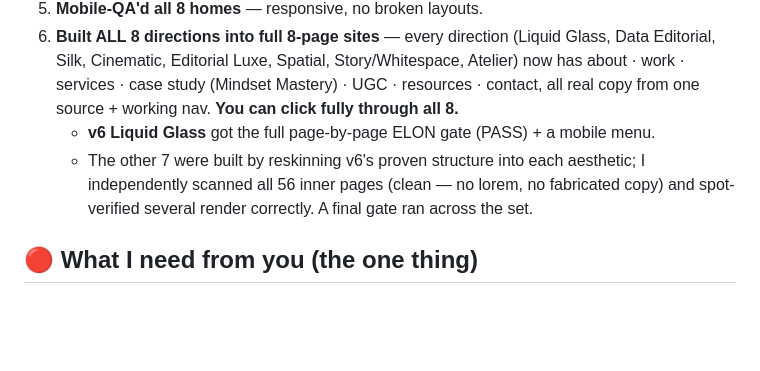
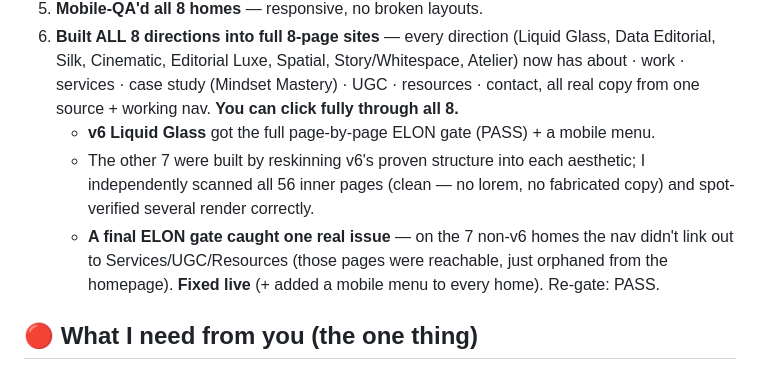
Before and after one commit to juliannesilla/portfolio-directions, a Markdown page: MORNING-BRIEF.md, the part around the change. Rendered like a GitHub page; blank space fills up the shorter version.

Commit message:
Morning brief: note nav-orphan catch+fix, re-gate PASS
Co-Authored-By: Claude Opus 4.8 <noreply@anthropic.com>

```diff
--- a/MORNING-BRIEF.md
+++ b/MORNING-BRIEF.md
@@ -19,7 +19,8 @@ Scroll all 8 design directions. The flagship (Liquid Glass) is now a **full clic
 5. **Mobile-QA'd all 8 homes** — responsive, no broken layouts.
 6. **Built ALL 8 directions into full 8-page sites** — every direction (Liquid Glass, Data Editorial, Silk, Cinematic, Editorial Luxe, Spatial, Story/Whitespace, Atelier) now has about · work · services · case study (Mindset Mastery) · UGC · resources · contact, all real copy from one source + working nav. **You can click fully through all 8.**
    - **v6 Liquid Glass** got the full page-by-page ELON gate (PASS) + a mobile menu.
-   - The other 7 were built by reskinning v6's proven structure into each aesthetic; I independently scanned all 56 inner pages (clean — no lorem, no fabricated copy) and spot-verified several render correctly. A final gate ran across the set.
+   - The other 7 were built by reskinning v6's proven structure into each aesthetic; I independently scanned all 56 inner pages (clean — no lorem, no fabricated copy) and spot-verified several render correctly.
+   - **A final ELON gate caught one real issue** — on the 7 non-v6 homes the nav didn't link out to Services/UGC/Resources (those pages were reachable, just orphaned from the homepage). **Fixed live** (+ added a mobile menu to every home). Re-gate: PASS.
 
 ## 🔴 What I need from you (the one thing)
 **Rank the 8 directions** (or just tell me your top 2-3 / a kill-list). All 8 are now fully clickable, so you can judge them as complete sites, not just homepages. Once you pick a winner, I'll do the production pass on it: final ELON gate, real Case Study #2 + UGC brand logos (currently honest placeholders), per-page SEO/share tags, then productionize into the Next.js stack + DNS cutover per the approved plan.
```
